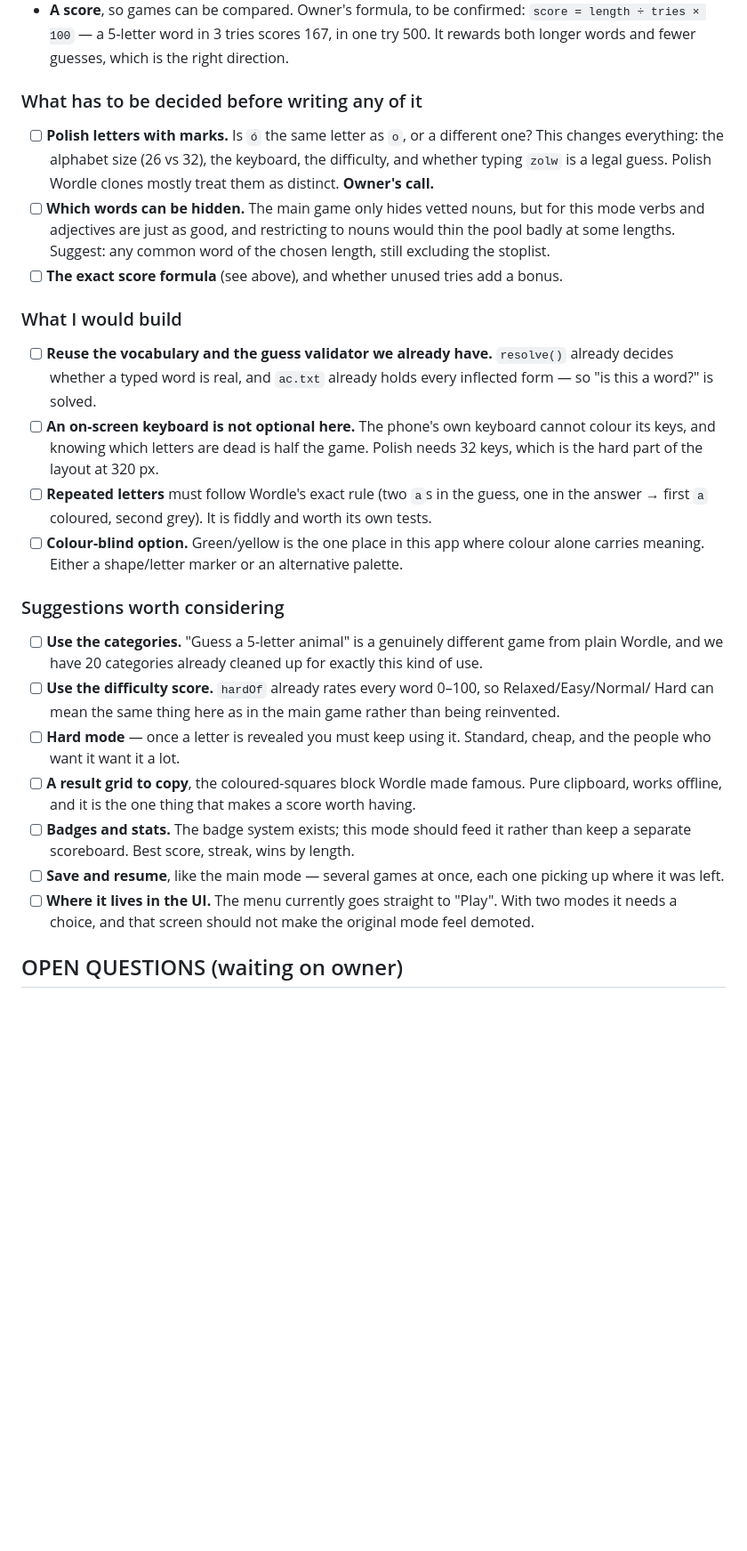
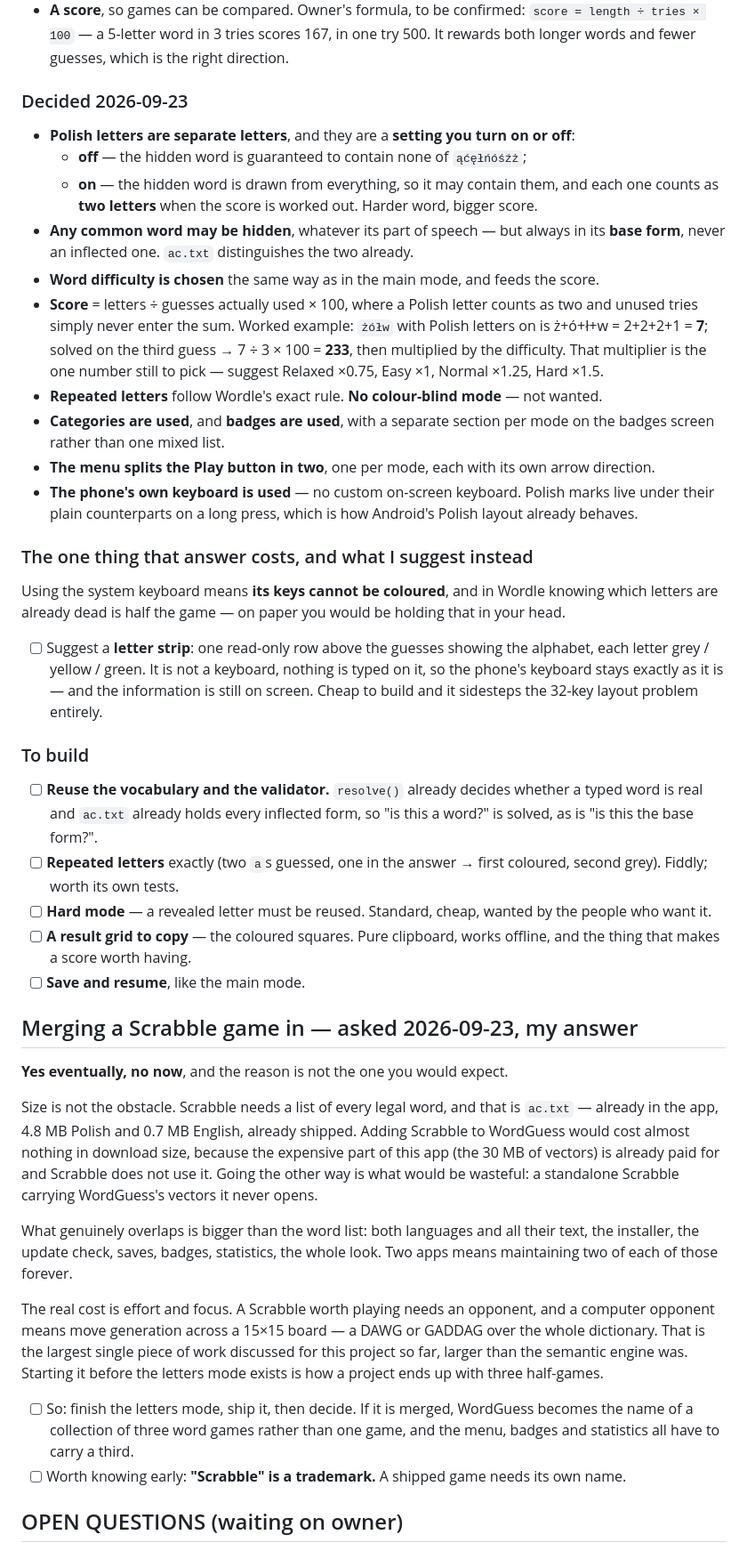
Before and after one commit to Husarp/lexling, a Markdown page: PLAN.md, the part around the change. Shown at 89% size. GitHub-like rendering; blank space fills up the shorter version.

Commit message:
Letters mode: record the decisions, and answer the Scrabble question
Polish letters are separate and switchable: off guarantees a word without
them, on may give one and counts each as two letters in the score. Any
common word may be hidden, always in its base form. Score is letters over
guesses actually used, times 100, times a difficulty multiplier. Categories,
badges and the split Play button are in. No colour-blind mode.

The phone keyboard is used rather than a custom one, which means its keys
cannot be coloured - so a read-only letter strip is suggested instead, to
keep the information on screen without building a 32-key layout.

On merging a Scrabble game: yes eventually, no now. Size is not the
obstacle - ac.txt is already shipped and is exactly the word list Scrabble
needs - but a computer opponent needs move generation over a 15x15 board,
the largest piece of work in this project so far.

Co-Authored-By: Claude Opus 5 <noreply@anthropic.com>

```diff
--- a/PLAN.md
+++ b/PLAN.md
@@ -112,42 +112,69 @@ green / yellow / grey feedback. What makes it ours rather than a Wordle clone:
   `score = length ÷ tries × 100` — a 5-letter word in 3 tries scores 167, in one try 500. It rewards
   both longer words and fewer guesses, which is the right direction.
 
-### What has to be decided before writing any of it
-- [ ] **Polish letters with marks.** Is `ó` the same letter as `o`, or a different one? This changes
-      everything: the alphabet size (26 vs 32), the keyboard, the difficulty, and whether typing
-      `zolw` is a legal guess. Polish Wordle clones mostly treat them as distinct. **Owner's call.**
-- [ ] **Which words can be hidden.** The main game only hides vetted nouns, but for this mode verbs
-      and adjectives are just as good, and restricting to nouns would thin the pool badly at some
-      lengths. Suggest: any common word of the chosen length, still excluding the stoplist.
-- [ ] **The exact score formula** (see above), and whether unused tries add a bonus.
+### Decided 2026-09-23
+- **Polish letters are separate letters**, and they are a **setting you turn on or off**:
+  - **off** — the hidden word is guaranteed to contain none of `ąćęłńóśźż`;
+  - **on** — the hidden word is drawn from everything, so it may contain them, and each one counts
+    as **two letters** when the score is worked out. Harder word, bigger score.
+- **Any common word may be hidden**, whatever its part of speech — but always in its **base form**,
+  never an inflected one. `ac.txt` distinguishes the two already.
+- **Word difficulty is chosen** the same way as in the main mode, and feeds the score.
+- **Score** = letters ÷ guesses actually used × 100, where a Polish letter counts as two and unused
+  tries simply never enter the sum. Worked example: `żółw` with Polish letters on is ż+ó+ł+w =
+  2+2+2+1 = **7**; solved on the third guess → 7 ÷ 3 × 100 = **233**, then multiplied by the
+  difficulty. That multiplier is the one number still to pick — suggest Relaxed ×0.75, Easy ×1,
+  Normal ×1.25, Hard ×1.5.
+- **Repeated letters** follow Wordle's exact rule. **No colour-blind mode** — not wanted.
+- **Categories are used**, and **badges are used**, with a separate section per mode on the badges
+  screen rather than one mixed list.
+- **The menu splits the Play button in two**, one per mode, each with its own arrow direction.
+- **The phone's own keyboard is used** — no custom on-screen keyboard. Polish marks live under their
+  plain counterparts on a long press, which is how Android's Polish layout already behaves.
 
-### What I would build
-- [ ] **Reuse the vocabulary and the guess validator we already have.** `resolve()` already decides
-      whether a typed word is real, and `ac.txt` already holds every inflected form — so "is this a
-      word?" is solved.
-- [ ] **An on-screen keyboard is not optional here.** The phone's own keyboard cannot colour its
-      keys, and knowing which letters are dead is half the game. Polish needs 32 keys, which is the
-      hard part of the layout at 320 px.
-- [ ] **Repeated letters** must follow Wordle's exact rule (two `a`s in the guess, one in the answer
-      → first `a` coloured, second grey). It is fiddly and worth its own tests.
-- [ ] **Colour-blind option.** Green/yellow is the one place in this app where colour alone carries
-      meaning. Either a shape/letter marker or an alternative palette.
+### The one thing that answer costs, and what I suggest instead
+Using the system keyboard means **its keys cannot be coloured**, and in Wordle knowing which letters
+are already dead is half the game — on paper you would be holding that in your head.
+- [ ] Suggest a **letter strip**: one read-only row above the guesses showing the alphabet, each
+      letter grey / yellow / green. It is not a keyboard, nothing is typed on it, so the phone's
+      keyboard stays exactly as it is — and the information is still on screen. Cheap to build and it
+      sidesteps the 32-key layout problem entirely.
 
-### Suggestions worth considering
-- [ ] **Use the categories.** "Guess a 5-letter animal" is a genuinely different game from plain
-      Wordle, and we have 20 categories already cleaned up for exactly this kind of use.
-- [ ] **Use the difficulty score.** `hardOf` already rates every word 0–100, so Relaxed/Easy/Normal/
-      Hard can mean the same thing here as in the main game rather than being reinvented.
-- [ ] **Hard mode** — once a letter is revealed you must keep using it. Standard, cheap, and the
-      people who want it want it a lot.
-- [ ] **A result grid to copy**, the coloured-squares block Wordle made famous. Pure clipboard, works
-      offline, and it is the one thing that makes a score worth having.
-- [ ] **Badges and stats.** The badge system exists; this mode should feed it rather than keep a
-      separate scoreboard. Best score, streak, wins by length.
-- [ ] **Save and resume**, like the main mode — several games at once, each one picking up where it
-      was left.
-- [ ] **Where it lives in the UI.** The menu currently goes straight to "Play". With two modes it
-      needs a choice, and that screen should not make the original mode feel demoted.
+### To build
+- [ ] **Reuse the vocabulary and the validator.** `resolve()` already decides whether a typed word is
+      real and `ac.txt` already holds every inflected form, so "is this a word?" is solved, as is
+      "is this the base form?".
+- [ ] **Repeated letters** exactly (two `a`s guessed, one in the answer → first coloured, second
+      grey). Fiddly; worth its own tests.
+- [ ] **Hard mode** — a revealed letter must be reused. Standard, cheap, wanted by the people who
+      want it.
+- [ ] **A result grid to copy** — the coloured squares. Pure clipboard, works offline, and the thing
+      that makes a score worth having.
+- [ ] **Save and resume**, like the main mode.
+
+## Merging a Scrabble game in — asked 2026-09-23, my answer
+**Yes eventually, no now**, and the reason is not the one you would expect.
+
+Size is not the obstacle. Scrabble needs a list of every legal word, and that is `ac.txt` — already
+in the app, 4.8 MB Polish and 0.7 MB English, already shipped. Adding Scrabble to WordGuess would
+cost almost nothing in download size, because the expensive part of this app (the 30 MB of vectors)
+is already paid for and Scrabble does not use it. Going the other way is what would be wasteful: a
+standalone Scrabble carrying WordGuess's vectors it never opens.
+
+What genuinely overlaps is bigger than the word list: both languages and all their text, the
+installer, the update check, saves, badges, statistics, the whole look. Two apps means maintaining
+two of each of those forever.
+
+The real cost is effort and focus. A Scrabble worth playing needs an opponent, and a computer
+opponent means move generation across a 15×15 board — a DAWG or GADDAG over the whole dictionary.
+That is the largest single piece of work discussed for this project so far, larger than the semantic
+engine was. Starting it before the letters mode exists is how a project ends up with three
+half-games.
+
+- [ ] So: finish the letters mode, ship it, then decide. If it is merged, WordGuess becomes the name
+      of a collection of three word games rather than one game, and the menu, badges and statistics
+      all have to carry a third.
+- [ ] Worth knowing early: **"Scrabble" is a trademark.** A shipped game needs its own name.
 
 ## OPEN QUESTIONS (waiting on owner)
 - [ ] Polish badge names — current picks: Wordsmith → **Mistrz słów**, Typist → **Skryba**,
```
